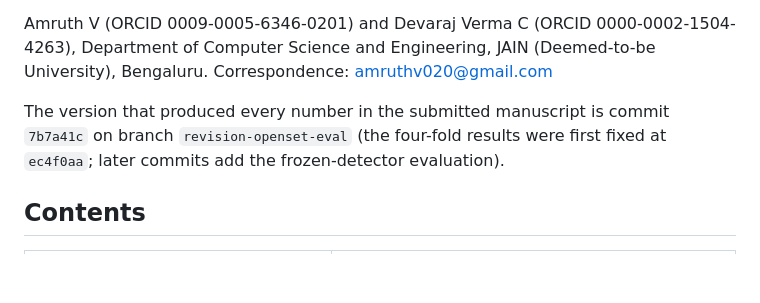
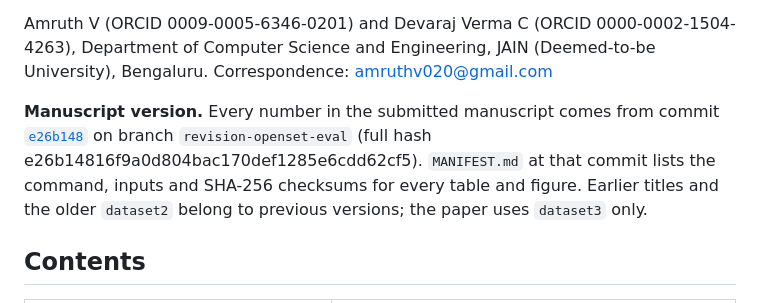
Before and after one commit to kraghu356/manet-openset-ids, a Markdown page: README.md, the part around the change. Drawn GitHub-style; blank space fills up the shorter version.

Commit message:
README: identify the manuscript commit e26b148 and its manifest
Co-Authored-By: Claude Opus 5.5 <noreply@anthropic.com>
Claude-Session: https://claude.ai/code/session_016JP1MSkrhoLUHdTuTRgid2

```diff
--- a/README.md
+++ b/README.md
@@ -10,9 +10,12 @@ Amruth V (ORCID 0009-0005-6346-0201) and Devaraj Verma C (ORCID
 0000-0002-1504-4263), Department of Computer Science and Engineering, JAIN
 (Deemed-to-be University), Bengaluru. Correspondence: amruthv020@gmail.com
 
-The version that produced every number in the submitted manuscript is commit
-`7b7a41c` on branch `revision-openset-eval` (the four-fold results were first
-fixed at `ec4f0aa`; later commits add the frozen-detector evaluation).
+**Manuscript version.** Every number in the submitted manuscript comes from commit
+[`e26b148`](https://github.com/kraghu356/manet-openset-ids/tree/e26b14816f9a0d804bac170def1285e6cdd62cf5)
+on branch `revision-openset-eval` (full hash e26b14816f9a0d804bac170def1285e6cdd62cf5).
+`MANIFEST.md` at that commit lists the command, inputs and SHA-256 checksums for
+every table and figure. Earlier titles and the older `dataset2` belong to
+previous versions; the paper uses `dataset3` only.
 
 ## Contents
 
```
